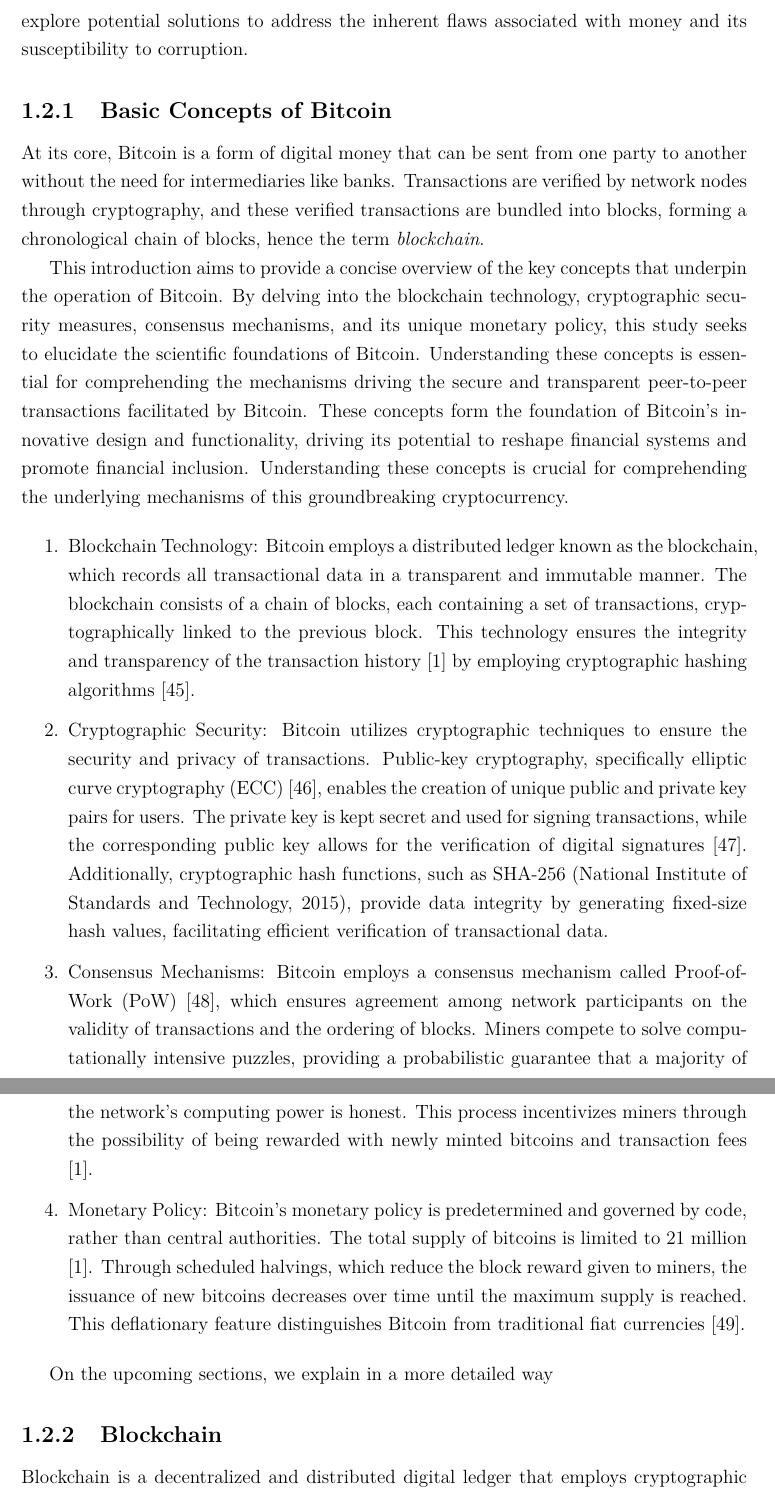
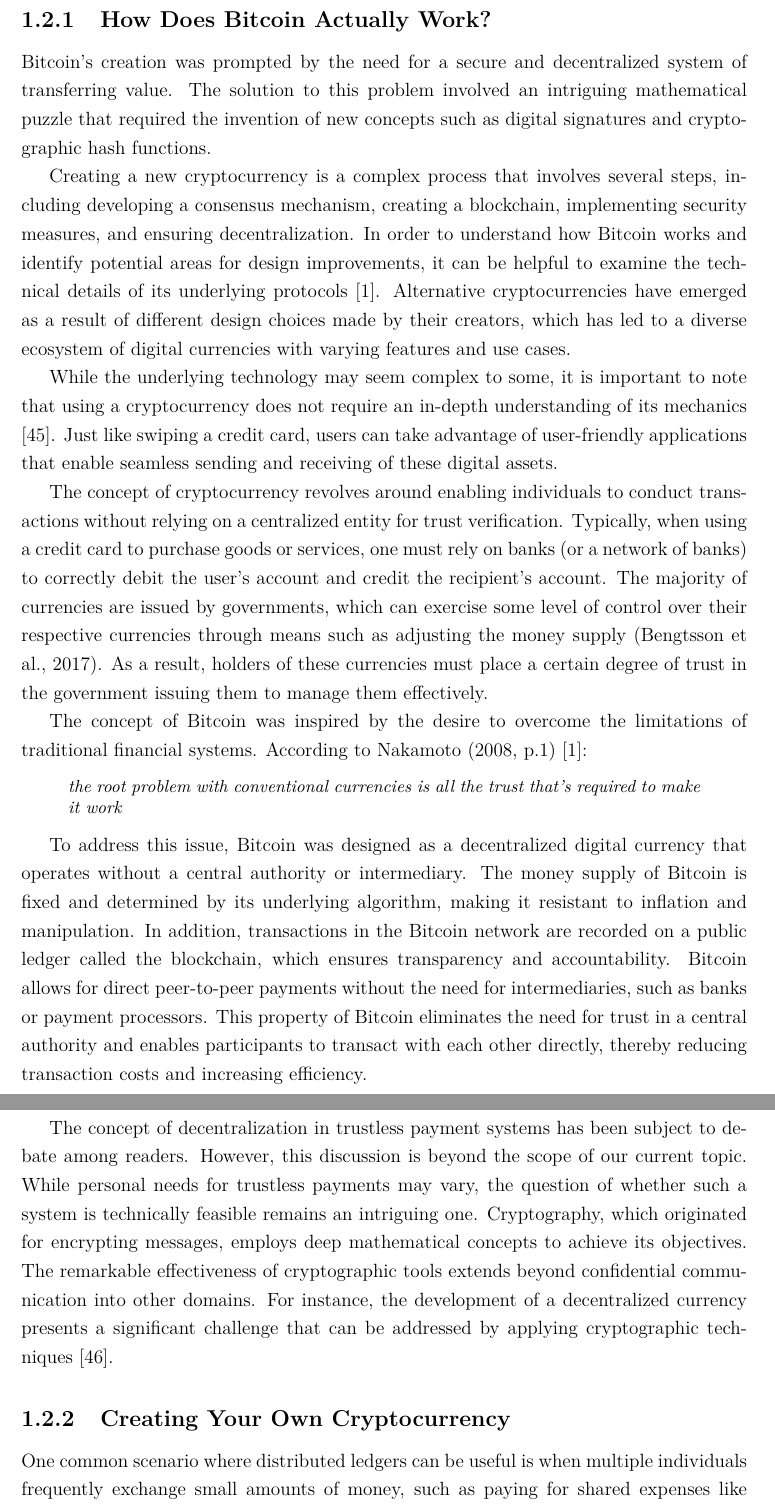
Before and after one commit to kevinsantana/PPCA-UnB-Dissertation, a LaTeX thesis (dissertation_main.tex, which reads tex/1_introduction/1_introduction.tex): two parts of pages 13 and 14 of 19 before the commit and two parts of pages 12 and 13 of 16 after it, joined at a grey line, cut at the place of the change. Compiled offline with pdfLaTeX; a missing font is replaced by an installed copy or a similar font.

Commit message:
chapter 1 - intro; subsection how bitcoin works

```diff
--- a/dissertation_main.tex
+++ b/dissertation_main.tex
@@ -15,6 +15,9 @@
 
 % include PDFs, used on appendix
 \usepackage{pdfpages}
+
+% addiotinal packages
+\usepackage{csquotes}
 
 
 %%%%%%%%%%%%%%%%%%%%%%%%%%%%%%%%%%%%%%%%
--- a/tex/1_introduction/1_introduction.tex
+++ b/tex/1_introduction/1_introduction.tex
@@ -87,26 +87,23 @@
 \section{Bitcoin: A Peer-to-Peer Electronic Cash System}
 Bitcoin is a decentralized digital currency that operates on a peer-to-peer network called the blockchain. It was introduced in a 2008 whitepaper by an anonymous person or group of people using the pseudonym Satoshi Nakamoto \cite{nakamoto2008bitcoin}. Bitcoin is not controlled by any central authority, such as a government or financial institution, making it a unique form of currency. It relies on cryptographic techniques to secure transactions and control the creation of new units.
 
-In the subsequent sections, we will delve into the fundamental principles of Bitcoin, its architectural design, the blockchain technology underlying it, the representation of assets in the stock market, instances of fraudulent activities and scams, and ultimately explore potential solutions to address the inherent flaws associated with money and its susceptibility to corruption.
+What are the underlying technologies utilized by Bitcoin and what specific events occur during the transfer of a single Bitcoin from one digital wallet to another? On the upcoming sections, we aim to answer those questions.
 
-\subsection{Basic Concepts of Bitcoin}
-At its core, Bitcoin is a form of digital money that can be sent from one party to another without the need for intermediaries like banks. Transactions are verified by network nodes through cryptography, and these verified transactions are bundled into blocks, forming a chronological chain of blocks, hence the term \textit{blockchain}.
+\subsection{How Does Bitcoin Actually Work?}
+Bitcoin's creation was prompted by the need for a secure and decentralized system of transferring value. The solution to this problem involved an intriguing mathematical puzzle that required the invention of new concepts such as digital signatures and cryptographic hash functions.
 
-This introduction aims to provide a concise overview of the key concepts that underpin the operation of Bitcoin. By delving into the blockchain technology, cryptographic security measures, consensus mechanisms, and its unique monetary policy, this study seeks to elucidate the scientific foundations of Bitcoin. Understanding these concepts is essential for comprehending the mechanisms driving the secure and transparent peer-to-peer transactions facilitated by Bitcoin. These concepts form the foundation of Bitcoin's innovative design and functionality, driving its potential to reshape financial systems and promote financial inclusion. Understanding these concepts is crucial for comprehending the underlying mechanisms of this groundbreaking cryptocurrency.
+Creating a new cryptocurrency is a complex process that involves several steps, including developing a consensus mechanism, creating a blockchain, implementing security measures, and ensuring decentralization. In order to understand how Bitcoin works and identify potential areas for design improvements, it can be helpful to examine the technical details of its underlying protocols \cite{nakamoto2008bitcoin}. Alternative cryptocurrencies have emerged as a result of different design choices made by their creators, which has led to a diverse ecosystem of digital currencies with varying features and use cases.
 
-\begin{enumerate}
-    \item Blockchain Technology: Bitcoin employs a distributed ledger known as the blockchain, which records all transactional data in a transparent and immutable manner. The blockchain consists of a chain of blocks, each containing a set of transactions, cryptographically linked to the previous block. This technology ensures the integrity and transparency of the transaction history \cite{nakamoto2008bitcoin} by employing cryptographic hashing algorithms \cite{merkle1988digital}.
-    \item Cryptographic Security: Bitcoin utilizes cryptographic techniques to ensure the security and privacy of transactions. Public-key cryptography, specifically elliptic curve cryptography (ECC) \cite{johnson2001elliptic}, enables the creation of unique public and private key pairs for users. The private key is kept secret and used for signing transactions, while the corresponding public key allows for the verification of digital signatures \cite{dworkin2016recommendation}. Additionally, cryptographic hash functions, such as SHA-256 (National Institute of Standards and Technology, 2015), provide data integrity by generating fixed-size hash values, facilitating efficient verification of transactional data.
-    \item Consensus Mechanisms: Bitcoin employs a consensus mechanism called Proof-of-Work (PoW) \cite{dwork1993pricing}, which ensures agreement among network participants on the validity of transactions and the ordering of blocks. Miners compete to solve computationally intensive puzzles, providing a probabilistic guarantee that a majority of the network's computing power is honest. This process incentivizes miners through the possibility of being rewarded with newly minted bitcoins and transaction fees \cite{nakamoto2008bitcoin}.
-    \item Monetary Policy: Bitcoin's monetary policy is predetermined and governed by code, rather than central authorities. The total supply of bitcoins is limited to 21 million \cite{nakamoto2008bitcoin}. Through scheduled halvings, which reduce the block reward given to miners, the issuance of new bitcoins decreases over time until the maximum supply is reached. This deflationary feature distinguishes Bitcoin from traditional fiat currencies \cite{maurer2013}.
-\end{enumerate}
+While the underlying technology may seem complex to some, it is important to note that using a cryptocurrency does not require an in-depth understanding of its mechanics \cite{barski2014bitcoin}. Just like swiping a credit card, users can take advantage of user-friendly applications that enable seamless sending and receiving of these digital assets.
 
-On the upcoming sections, we explain in a more detailed way
+The concept of cryptocurrency revolves around enabling individuals to conduct transactions without relying on a centralized entity for trust verification. Typically, when using a credit card to purchase goods or services, one must rely on banks (or a network of banks) to correctly debit the user's account and credit the recipient's account. The majority of currencies are issued by governments, which can exercise some level of control over their respective currencies through means such as adjusting the money supply (Bengtsson et al., 2017). As a result, holders of these currencies must place a certain degree of trust in the government issuing them to manage them effectively.
 
-\subsection{Blockchain}
-Blockchain is a decentralized and distributed digital ledger that employs cryptographic techniques to secure and maintain the integrity of transaction records across multiple computers or nodes \cite{nakamoto2008bitcoin}. It operates by grouping transactions into blocks and linking them together in a sequential and unalterable chain. The transparency and immutability of blockchain, coupled with consensus mechanisms for transaction validation, make it a promising technology with applications in various domains \cite{swan2015blockchain}.
+The concept of Bitcoin was inspired by the desire to overcome the limitations of traditional financial systems. According to Nakamoto (2008, p.1) \cite{nakamoto2008bitcoin}:
 
-One way to visualize a blockchain is as a digital ledger with multiple pages or "blocks" that are chained together. When a new transaction occurs, it is added to a new block in the chain, which is then verified by the network and added to the existing chain. This creates an immutable record of all transactions on the network, which can be accessed and audited by anyone with access to the blockchain.
+\begin{displayquote}
+    \textit{the root problem with conventional currencies is all the trust that's required to make it work}
+\end{displayquote}
 
-Here's an example of how a blockchain might look:
+To address this issue, Bitcoin was designed as a decentralized digital currency that operates without a central authority or intermediary. The money supply of Bitcoin is fixed and determined by its underlying algorithm, making it resistant to inflation and manipulation. In addition, transactions in the Bitcoin network are recorded on a public ledger called the blockchain, which ensures transparency and accountability. Bitcoin allows for direct peer-to-peer payments without the need for intermediaries, such as banks or payment processors. This property of Bitcoin eliminates the need for trust in a central authority and enables participants to transact with each other directly, thereby reducing transaction costs and increasing efficiency.
 
+The concept of decentralization in trustless payment systems has been subject to debate among readers. However, this discussion is beyond the scope of our current topic. While personal needs for trustless payments may vary, the question of whether such a system is technically feasible remains an intriguing one. Cryptography, which originated for encrypting messages, employs deep mathematical concepts to achieve its objectives. The remarkable effectiveness of cryptographic tools extends beyond confidential communication into other domains. For instance, the development of a decentralized currency presents a significant challenge that can be addressed by applying cryptographic techniques \cite{diffie2022new}.
@@ -119 +110,3 @@
 
+\subsection{Creating Your Own Cryptocurrency}
+One common scenario where distributed ledgers can be useful is when multiple individuals frequently exchange small amounts of money, such as paying for shared expenses like dinner bills. To simplify this process, they may choose to maintain a communal ledger that records these transactions in a manner similar to using physical currency. By doing so, participants can easily keep track of their contributions and settle up when necessary.
```
Also changed, not shown: references.bib (+17 -0 lines), tex/1_introduction/1_introduction.tex (12 more changed lines).
